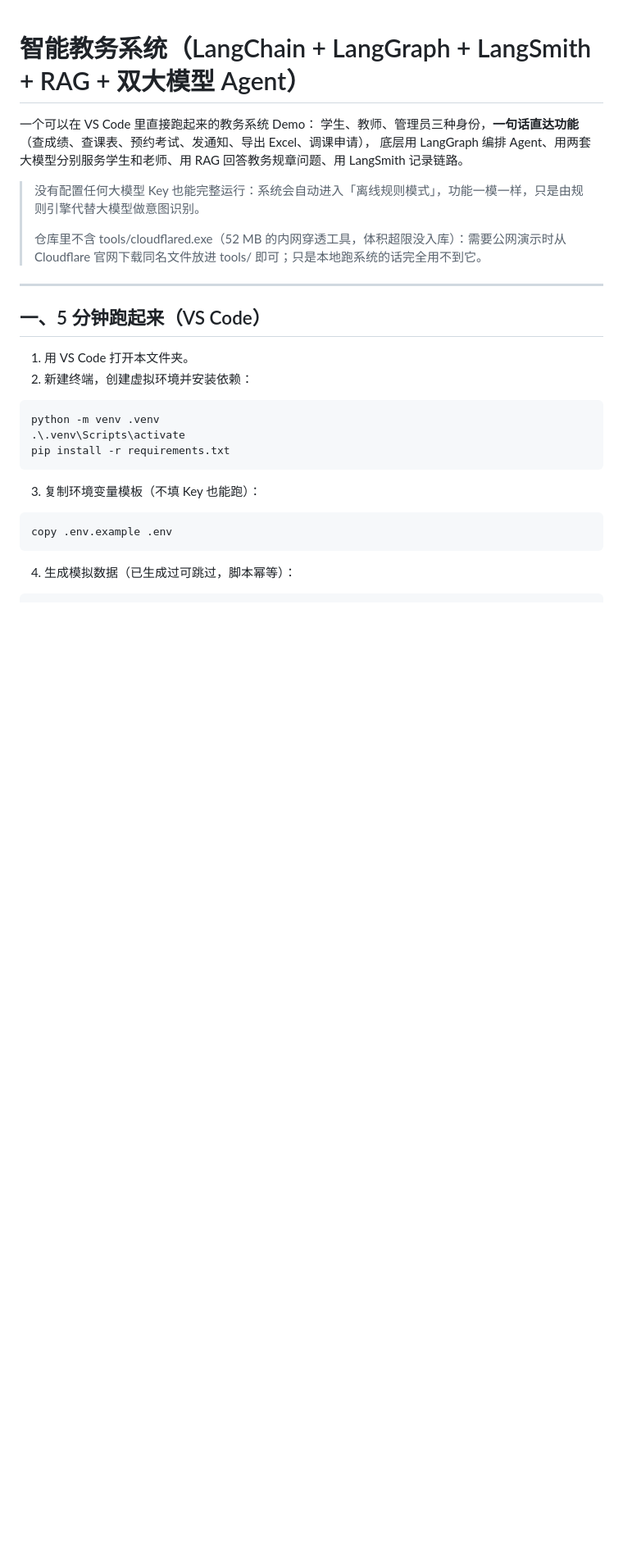
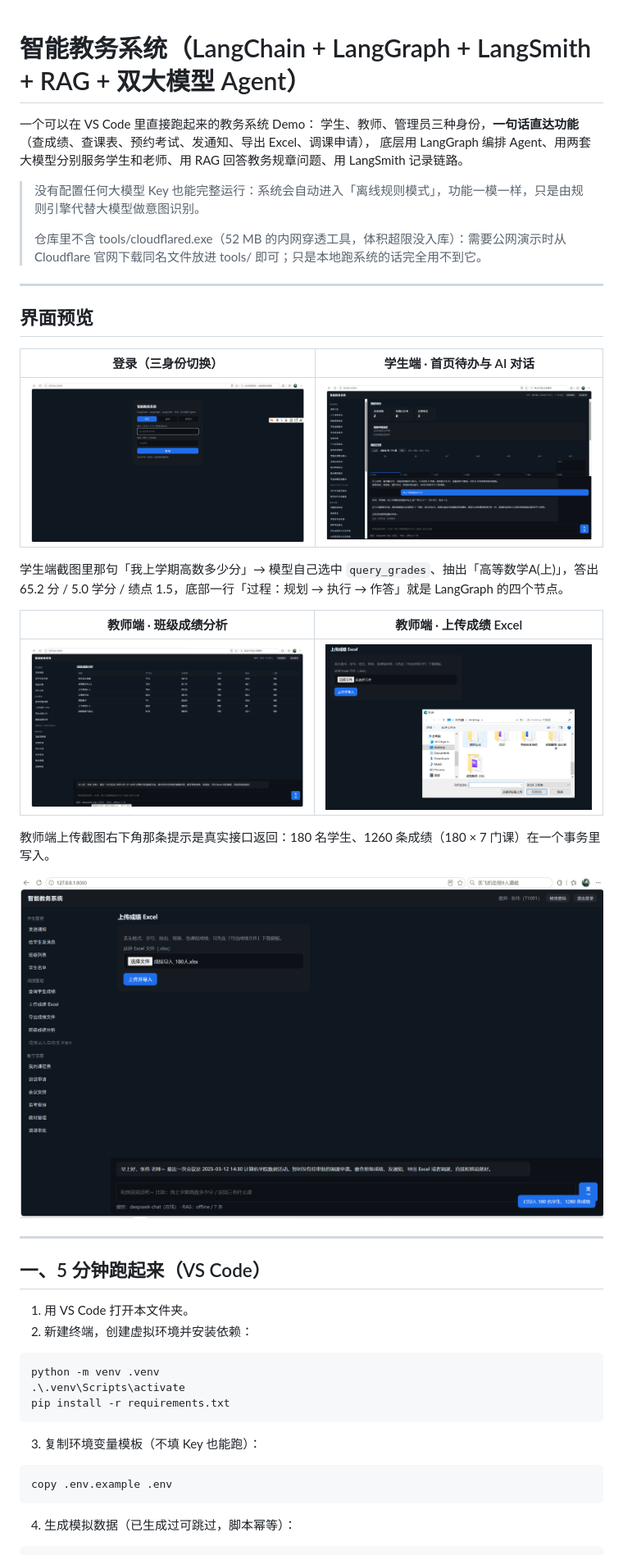
Before and after one commit to heartlockery/edu-agent-system, a Markdown page: README.md, the part around the change. Shown at 82% size. Rendered like a GitHub page; pictures changed too: docs/screenshots/01-登录页.png (added), docs/screenshots/02-学生端-首页与AI对话.png (added), docs/screenshots/03-教师端-班级成绩分析.png (added); blank space fills up the shorter version.

Commit message:
docs: 加 5 张实机截图与界面预览（登录/学生端AI/教师端成绩分析/上传成绩）

```diff
--- a/README.md
+++ b/README.md
@@ -7,6 +7,24 @@
 > 没有配置任何大模型 Key 也能完整运行：系统会自动进入「离线规则模式」，功能一模一样，只是由规则引擎代替大模型做意图识别。
 >
 > 仓库里不含 tools/cloudflared.exe（52 MB 的内网穿透工具，体积超限没入库）：需要公网演示时从 Cloudflare 官网下载同名文件放进 tools/ 即可；只是本地跑系统的话完全用不到它。
+
+---
+
+## 界面预览
+
+| 登录（三身份切换） | 学生端 · 首页待办与 AI 对话 |
+|:---:|:---:|
+| ![登录页](docs/screenshots/01-登录页.png) | ![学生端](docs/screenshots/02-学生端-首页与AI对话.png) |
+
+学生端截图里那句「我上学期高数多少分」→ 模型自己选中 `query_grades`、抽出「高等数学A(上)」，答出 65.2 分 / 5.0 学分 / 绩点 1.5，底部一行「过程：规划 → 执行 → 作答」就是 LangGraph 的四个节点。
+
+| 教师端 · 班级成绩分析 | 教师端 · 上传成绩 Excel |
+|:---:|:---:|
+| ![班级成绩分析](docs/screenshots/03-教师端-班级成绩分析.png) | ![上传成绩](docs/screenshots/04-教师端-上传成绩.png) |
+
+教师端上传截图右下角那条提示是真实接口返回：180 名学生、1260 条成绩（180 × 7 门课）在一个事务里写入。
+
+![上传成功](docs/screenshots/05-教师端-上传成功.png)
 
 ---
 
```
Also changed, not shown: 5 other files.
